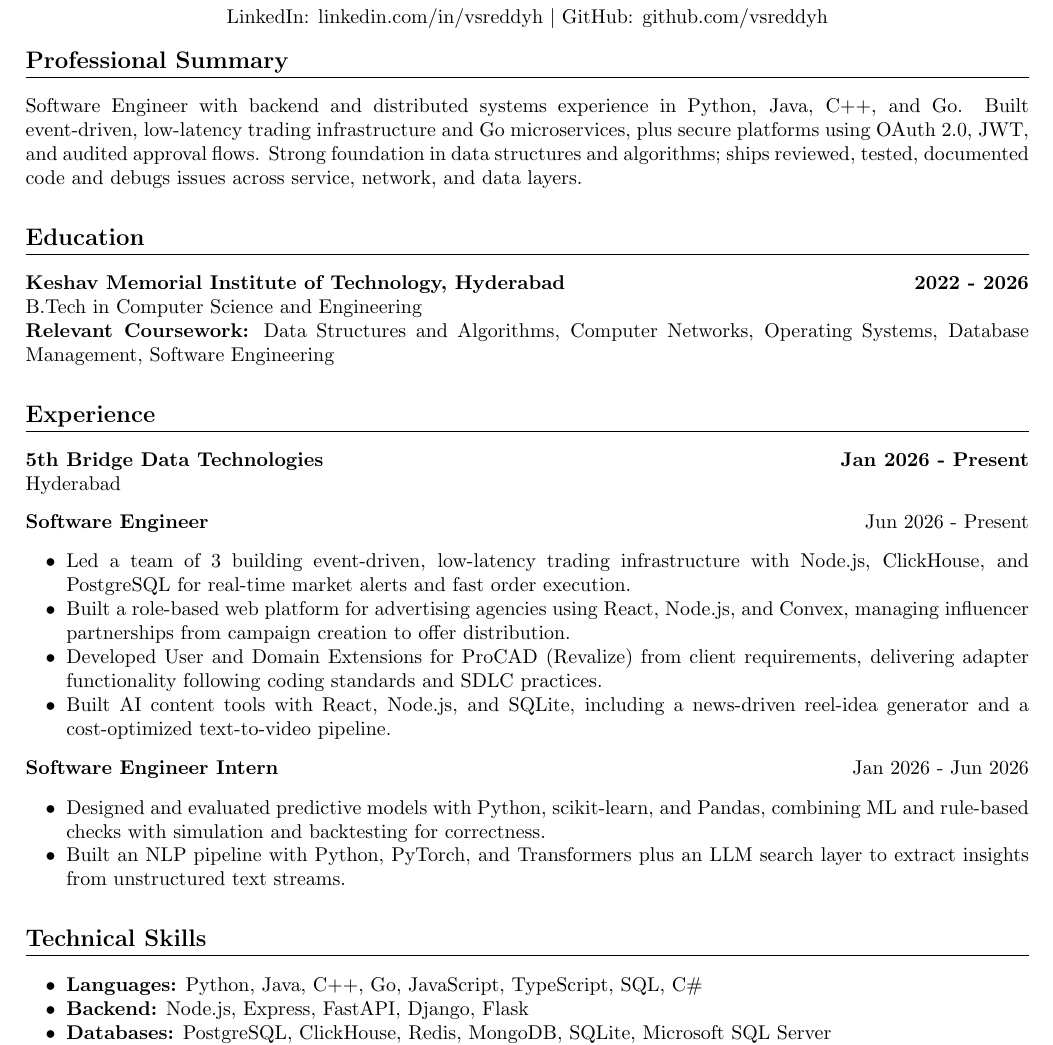
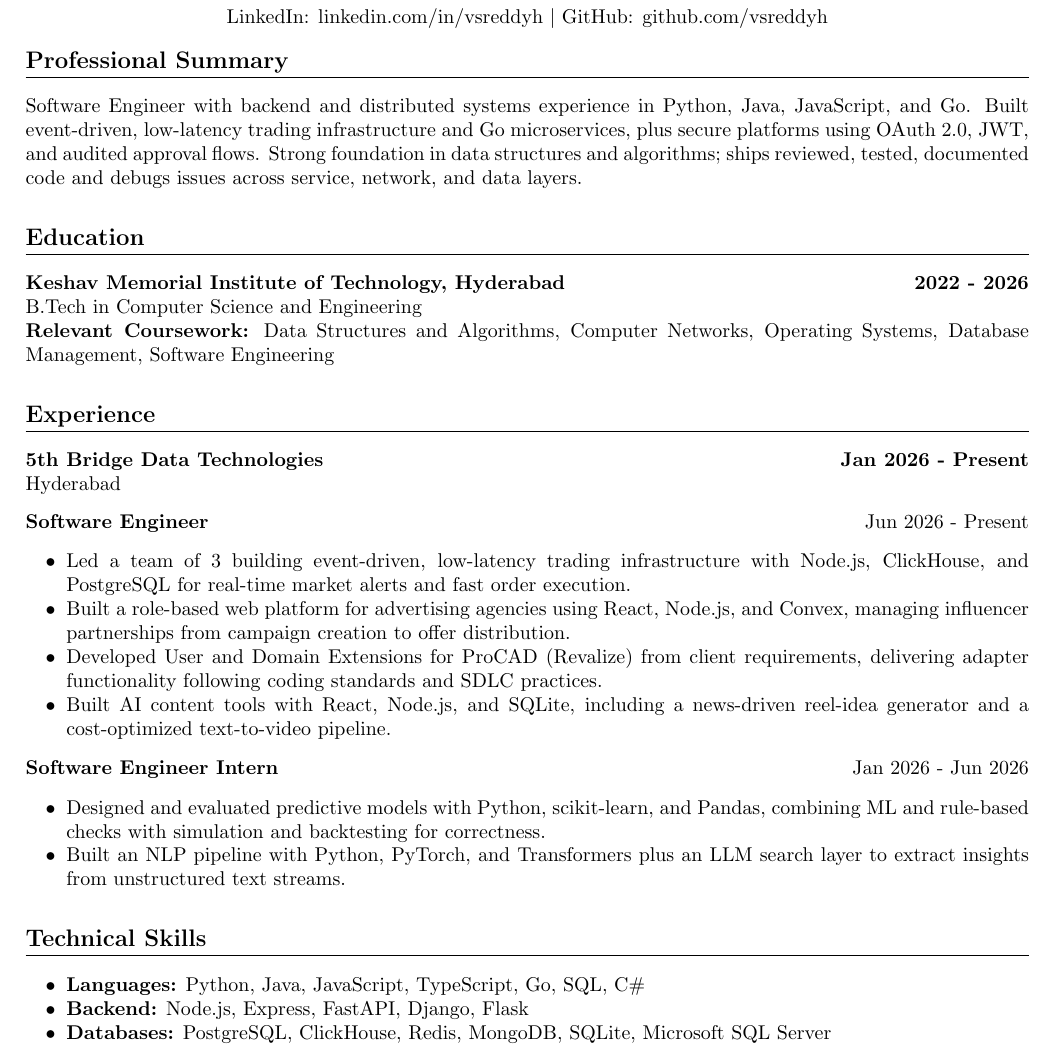
Before and after one commit to vsreddyh/portfolio-resume, a LaTeX CV (resume/Custom_Resumes/Software_Engineer_Payments_Google.tex): part of the page, cut so that both start at the same text. Compiled offline with pdfLaTeX.

Commit message:
resumes: drop C++ from Google Payments resume and CV

```diff
--- a/resume/Custom_Resumes/Software_Engineer_Payments_Google.tex
+++ b/resume/Custom_Resumes/Software_Engineer_Payments_Google.tex
@@ -44,7 +44,7 @@
 %----------------------------------------------------------------------------------------
 \section*{Professional Summary}
 
-Software Engineer with backend and distributed systems experience in Python, Java, C++, and Go. Built event-driven, low-latency trading infrastructure and Go microservices, plus secure platforms using OAuth 2.0, JWT, and audited approval flows. Strong foundation in data structures and algorithms; ships reviewed, tested, documented code and debugs issues across service, network, and data layers.
+Software Engineer with backend and distributed systems experience in Python, Java, JavaScript, and Go. Built event-driven, low-latency trading infrastructure and Go microservices, plus secure platforms using OAuth 2.0, JWT, and audited approval flows. Strong foundation in data structures and algorithms; ships reviewed, tested, documented code and debugs issues across service, network, and data layers.
 
 %----------------------------------------------------------------------------------------
 % EDUCATION
@@ -86,7 +86,7 @@ Software Engineer with backend and distributed systems experience in Python, Jav
 %----------------------------------------------------------------------------------------
 \section*{Technical Skills}
 \begin{itemize}
-\item \textbf{Languages:} Python, Java, C++, Go, JavaScript, TypeScript, SQL, C\#
+\item \textbf{Languages:} Python, Java, JavaScript, TypeScript, Go, SQL, C\#
 \item \textbf{Backend:} Node.js, Express, FastAPI, Django, Flask
 \item \textbf{Databases:} PostgreSQL, ClickHouse, Redis, MongoDB, SQLite, Microsoft SQL Server
 \item \textbf{Cloud, DevOps \& CI/CD:} Docker, Docker Compose, GitHub Actions, Amazon Web Services, Amazon S3, Linux
```
Also changed, not shown: resume/CV/Software_Engineer_Payments_Google.tex (+1 -1 lines), resume/CV/Software_Engineer_Payments_Google.txt (+1 -1 lines).
